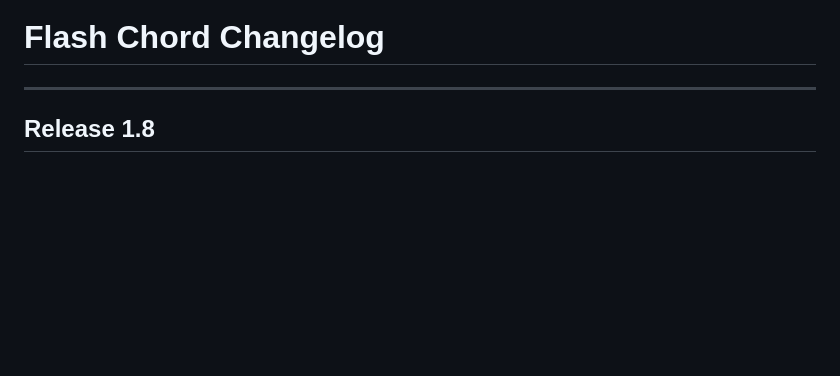
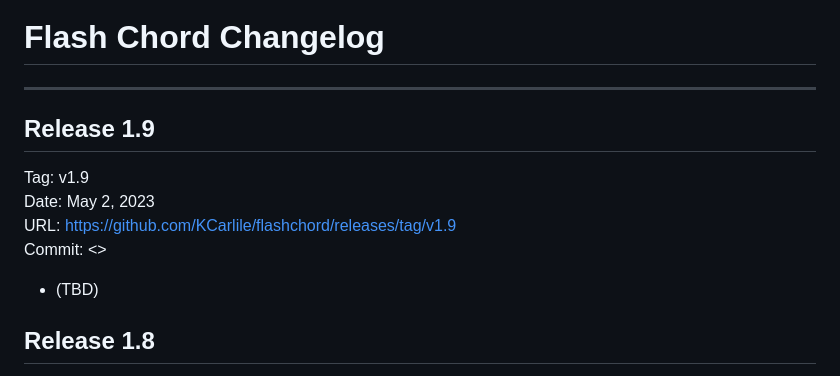
Before and after one commit to KCarlile/flashchord, a Markdown page: CHANGELOG.md, the part around one of its changes. Drawn GitHub-style; blank space fills up the shorter version.

Commit message:
Preparing next release.

```diff
--- a/CHANGELOG.md
+++ b/CHANGELOG.md
@@ -1,6 +1,15 @@
 # Flash Chord Changelog
 
 ---
+
+## Release 1.9
+
+Tag: v1.9
+Date: May 2, 2023
+URL: <https://github.com/KCarlile/flashchord/releases/tag/v1.9>
+Commit: <>
+
+- (TBD)
 
 ## Release 1.8
 
```
Also changed, not shown: other parts of CHANGELOG.md (+1 -1 lines).
